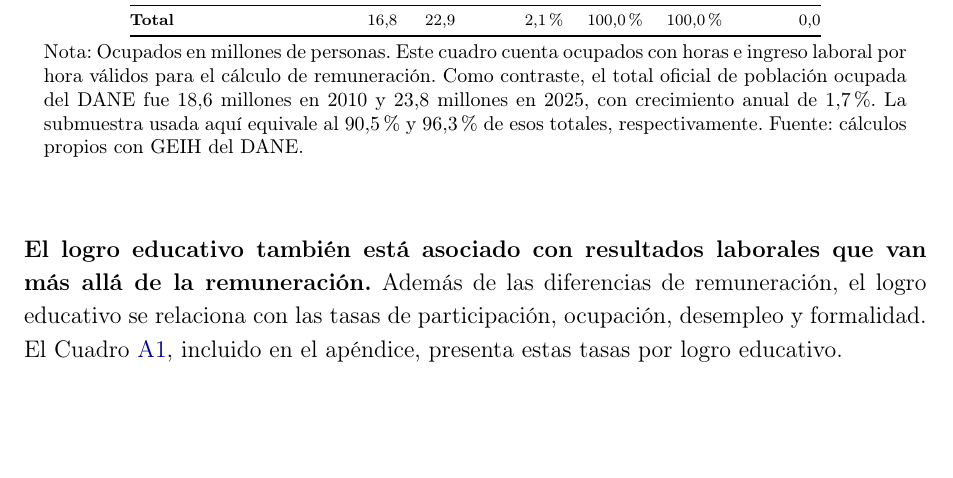
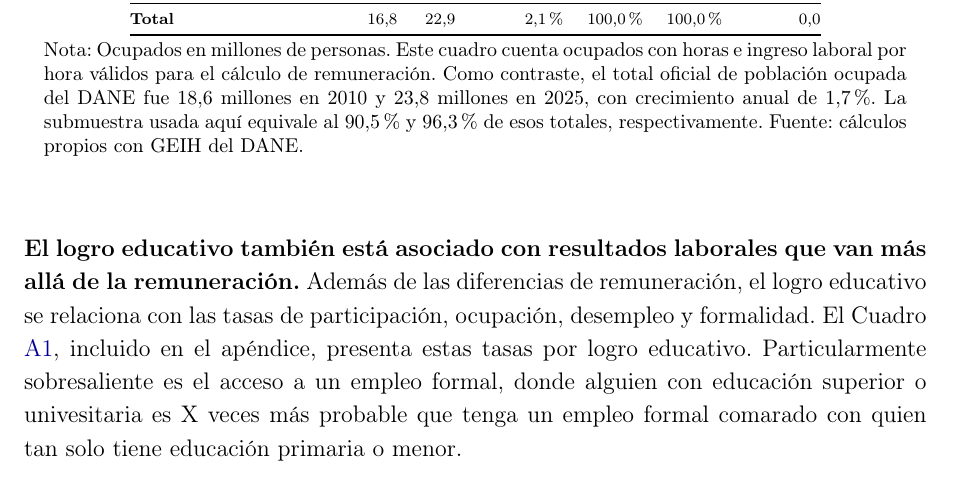
Before and after one commit to oliverpardo1979/Informe_Educacion, a LaTeX document (main.tex, which reads Paper/sections/CuerpoInformeRemuneracionEducacionGEIH.tex): part of page 7 of 28, cut so that both start at the same text, the shorter picture padded with empty space. Compiled offline with pdfLaTeX.

Commit message:
Minor edits

```diff
--- a/Paper/sections/CuerpoInformeRemuneracionEducacionGEIH.tex
+++ b/Paper/sections/CuerpoInformeRemuneracionEducacionGEIH.tex
@@ -79,7 +79,7 @@ El primer término mide cuánto cambia la remuneración promedio de la població
 
 \input{Paper/sections/ocupacion_educacion_comparable_table}
 
-\textbf{El logro educativo también está asociado con resultados laborales que van más allá de la remuneración.} Además de las diferencias de remuneración, el logro educativo se relaciona con las tasas de participación, ocupación, desempleo y formalidad. El Cuadro \ref{tab:tasas-laborales-educacion}, incluido en el apéndice, presenta estas tasas por logro educativo.
+\textbf{El logro educativo también está asociado con resultados laborales que van más allá de la remuneración.} Además de las diferencias de remuneración, el logro educativo se relaciona con las tasas de participación, ocupación, desempleo y formalidad. El Cuadro \ref{tab:tasas-laborales-educacion}, incluido en el apéndice, presenta estas tasas por logro educativo. Particularmente sobresaliente es el acceso a un empleo formal, donde alguien con educación superior o univesitaria es X veces más probable que tenga un empleo formal comarado con quien tan solo tiene educación primaria o menor.
 
 \textbf{La Figura \ref{fig:remuneracion_educacion_series_comparables} reúne la trayectoria anual de la remuneración laboral total y por logro educativo.} El Panel A muestra el total de ocupados con remuneración observable. Los paneles B a D separan primaria o menos, secundaria o media y educación superior. Para el total, la remuneración mensual por trabajador pasó de 1,5 a 1,9 millones de pesos mensuales de 2025 y la remuneración por hora pasó de 7,7 a 10,1 miles de pesos de 2025. Por logro educativo, la figura muestra que la remuneración por hora aumentó con más claridad en primaria o menos y secundaria o media, mientras la remuneración de la educación superior creció poco en el promedio del periodo, con una recuperación visible después de la pandemia.
 
```
